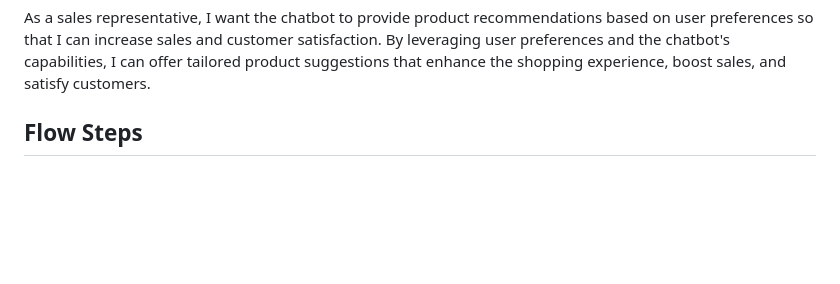
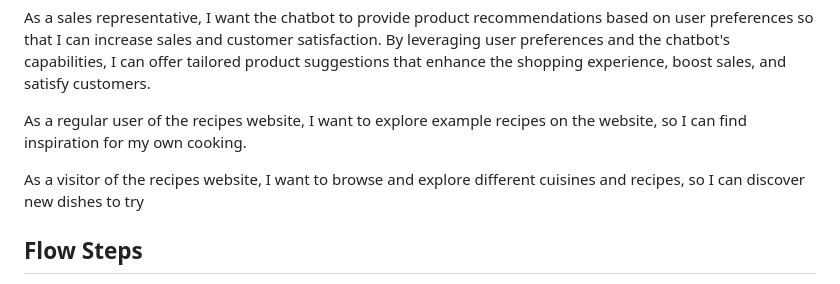
Before and after one commit to sbains2303/AI-Chatbots, a Markdown page: README.md, the part around the change. Drawn GitHub-style; blank space fills up the shorter version.

```diff
--- a/README.md
+++ b/README.md
@@ -108,6 +108,9 @@ As a website administrator, I want the chatbot to monitor user interactions and
 
 As a sales representative, I want the chatbot to provide product recommendations based on user preferences so that I can increase sales and customer satisfaction. By leveraging user preferences and the chatbot's capabilities, I can offer tailored product suggestions that enhance the shopping experience, boost sales, and satisfy customers.
 
+As a regular user of the recipes website, I want to explore example recipes on the website, so I can find inspiration for my own cooking.
+
+As a visitor of the recipes website, I want to browse and explore different cuisines and recipes, so I can discover new dishes to try
 
 ## Flow Steps
 
```
